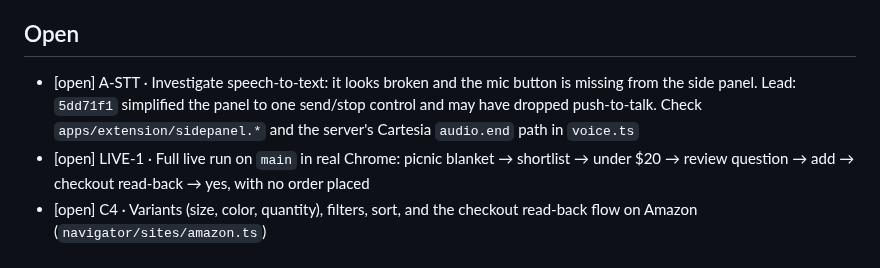
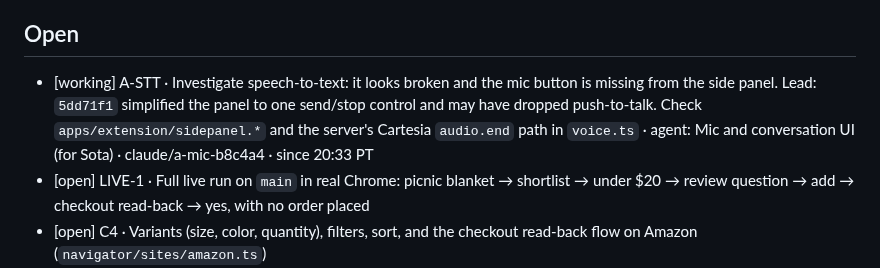
Before and after one commit to Rum1324/Visy-shopping-assistant, a Markdown page: TODO.md, the part around the change. Drawn GitHub-style.

Commit message:
claim: A-STT
Co-Authored-By: Claude Opus 5.5 <noreply@anthropic.com>

```diff
--- a/TODO.md
+++ b/TODO.md
@@ -23,7 +23,7 @@ Line format: `[status] ID · task · owner · branch · since HH:MM PT`. Use one
 
 ## Open
 
-- [open] A-STT · Investigate speech-to-text: it looks broken and the mic button is missing from the side panel. Lead: `5dd71f1` simplified the panel to one send/stop control and may have dropped push-to-talk. Check `apps/extension/sidepanel.*` and the server's Cartesia `audio.end` path in `voice.ts`
+- [working] A-STT · Investigate speech-to-text: it looks broken and the mic button is missing from the side panel. Lead: `5dd71f1` simplified the panel to one send/stop control and may have dropped push-to-talk. Check `apps/extension/sidepanel.*` and the server's Cartesia `audio.end` path in `voice.ts` · agent: Mic and conversation UI (for Sota) · claude/a-mic-b8c4a4 · since 20:33 PT
 - [open] LIVE-1 · Full live run on `main` in real Chrome: picnic blanket → shortlist → under $20 → review question → add → checkout read-back → yes, with no order placed
 - [open] C4 · Variants (size, color, quantity), filters, sort, and the checkout read-back flow on Amazon (`navigator/sites/amazon.ts`)
 - [working] C-TGT · Real Target search and detail flow (sample listings today) · agent: Target navigator (for Sota) · claude/c-target-9ad777 · since 20:33 PT
```
